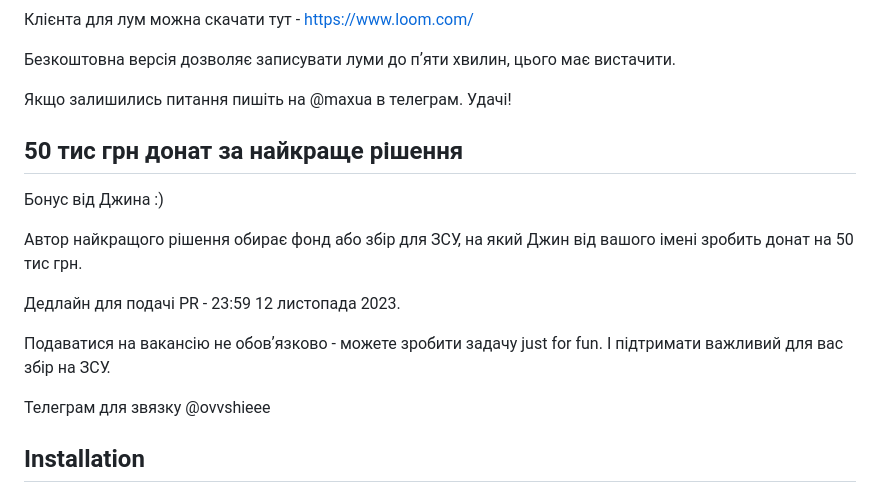
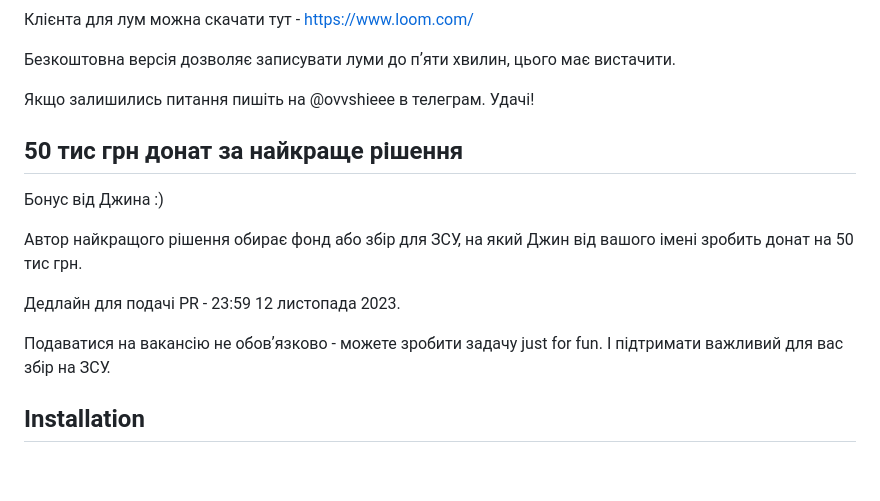
Before and after one commit to djinni-co/djinni-inbox-test, a Markdown page: README.md, the part around the change. GitHub-like rendering; blank space fills up the shorter version.

```diff
--- a/README.md
+++ b/README.md
@@ -24,7 +24,7 @@ https://www.loom.com/
 
 Безкоштовна версія дозволяє записувати луми до пʼяти хвилин, цього має вистачити.
 
-Якщо залишились питання пишіть на @maxua в телеграм. Удачі!
+Якщо залишились питання пишіть на @ovvshieee в телеграм. Удачі!
 
 ## 50 тис грн донат за найкраще рішення
 
@@ -36,7 +36,6 @@ https://www.loom.com/
 
 Подаватися на вакансію не обовʼязково - можете зробити задачу just for fun. І підтримати важливий для вас збір на ЗСУ.
 
-Телеграм для звязку @ovvshieee
 
 ## Installation
 
```
